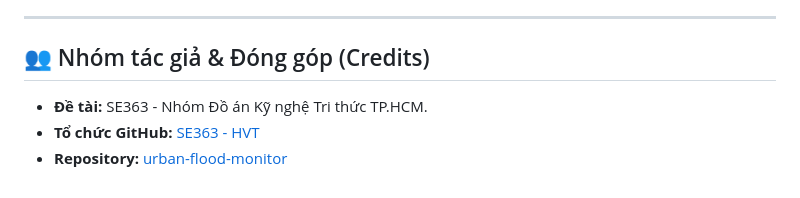
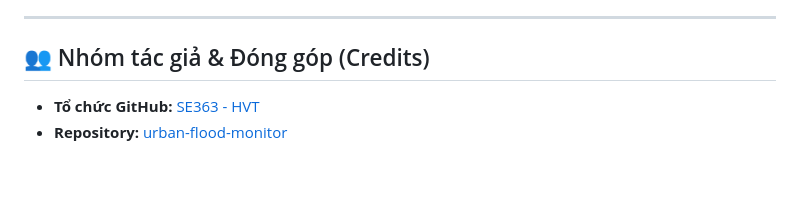
Before and after one commit to SE363-HVT/urban-flood-monitor, a Markdown page: README.md, the part around the change. GitHub-like rendering.

Commit message:
docs: remove specific credits line from README

```diff
--- a/README.md
+++ b/README.md
@@ -175,6 +175,5 @@ def evaluate_content_ai(self, event: Dict[str, Any]) -> Dict[str, Any]:
 ---
 
 ## 👥 Nhóm tác giả & Đóng góp (Credits)
-* **Đề tài:** SE363 - Nhóm Đồ án Kỹ nghệ Tri thức TP.HCM.
 * **Tổ chức GitHub:** [SE363 - HVT](https://github.com/SE363-HVT)
 * **Repository:** [urban-flood-monitor](https://github.com/SE363-HVT/urban-flood-monitor)
```
